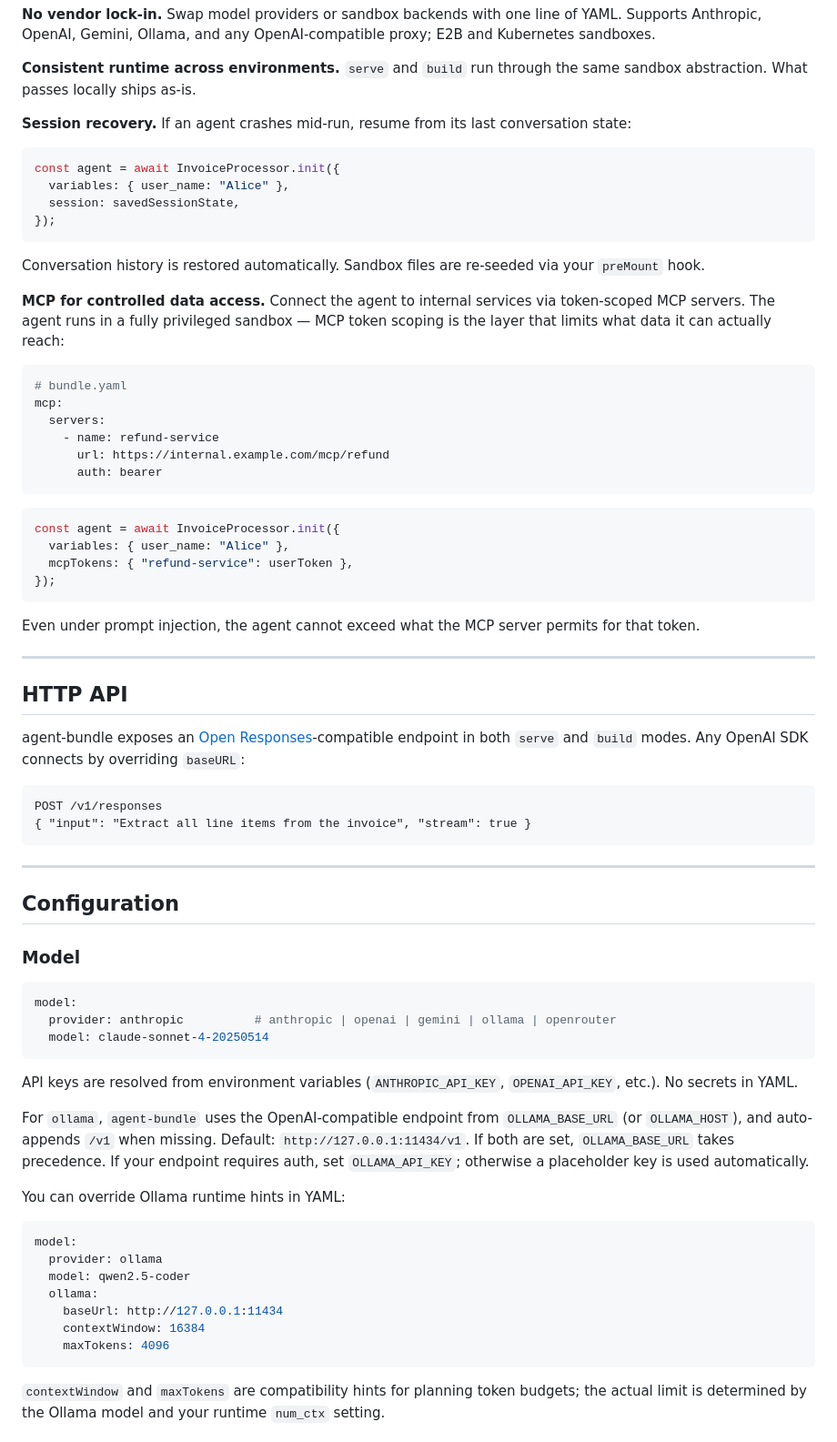
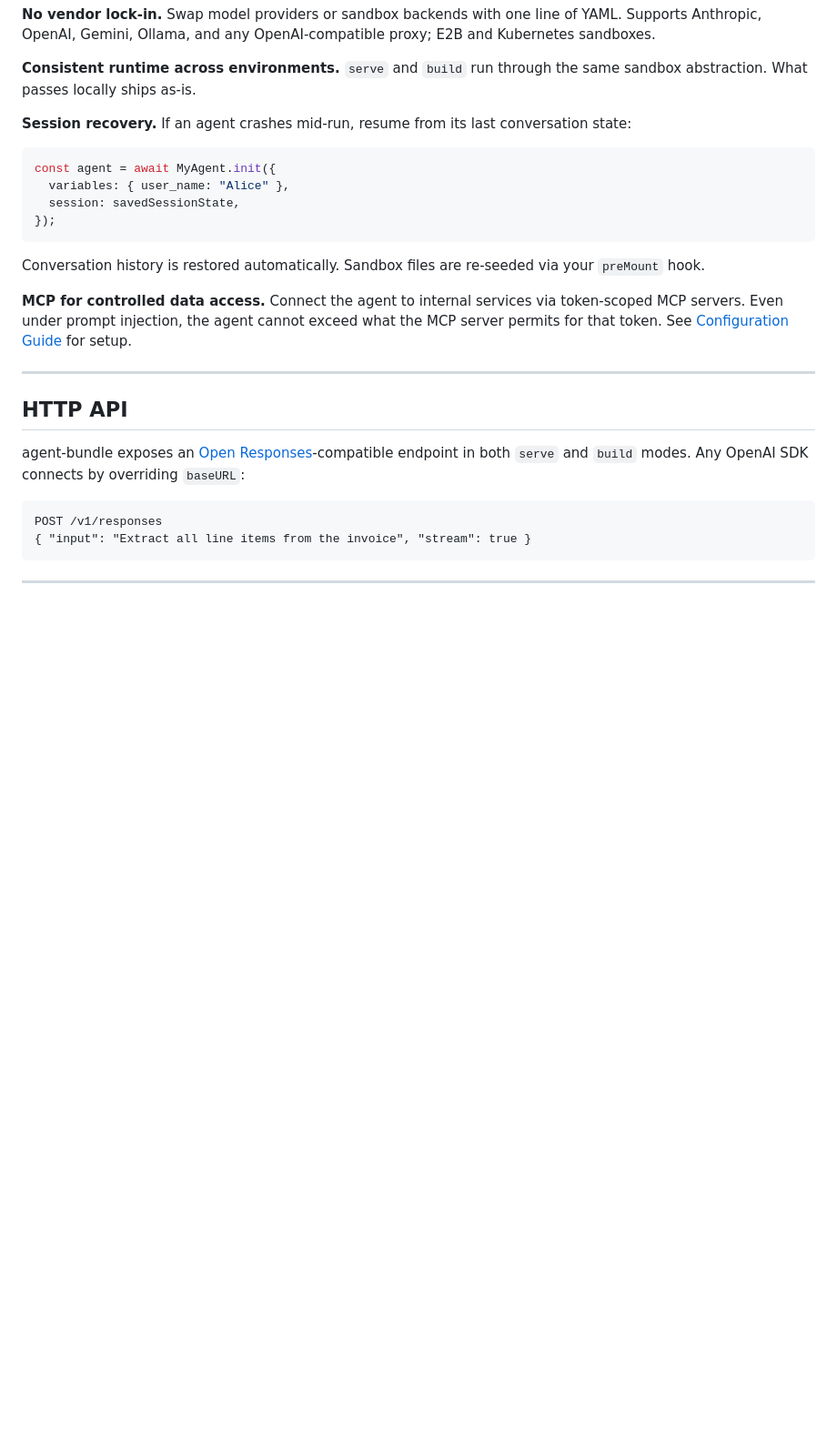
Before and after one commit to yujiachen-y/agent-bundle, a Markdown page: README.md, the part around one of its changes. Shown at 91% size. Drawn GitHub-style; blank space fills up the shorter version.

````diff
--- a/README.md
+++ b/README.md
@@ -125,7 +137,7 @@ Variable names are checked at compile time. Miss one and it won't build.
 **Session recovery.** If an agent crashes mid-run, resume from its last conversation state:
 
 ```typescript
-const agent = await InvoiceProcessor.init({
+const agent = await MyAgent.init({
   variables: { user_name: "Alice" },
   session: savedSessionState,
 });
@@ -133,25 +145,7 @@ const agent = await InvoiceProcessor.init({
 
 Conversation history is restored automatically. Sandbox files are re-seeded via your `preMount` hook.
 
-**MCP for controlled data access.** Connect the agent to internal services via token-scoped MCP servers. The agent runs in a fully privileged sandbox — MCP token scoping is the layer that limits what data it can actually reach:
-
-```yaml
-# bundle.yaml
-mcp:
-  servers:
-    - name: refund-service
-      url: https://internal.example.com/mcp/refund
-      auth: bearer
-```
-
-```typescript
-const agent = await InvoiceProcessor.init({
-  variables: { user_name: "Alice" },
-  mcpTokens: { "refund-service": userToken },
-});
-```
-
-Even under prompt injection, the agent cannot exceed what the MCP server permits for that token.
+**MCP for controlled data access.** Connect the agent to internal services via token-scoped MCP servers. Even under prompt injection, the agent cannot exceed what the MCP server permits for that token. See [Configuration Guide](./docs/configuration.md#mcp-servers) for setup.
 
 ---
 
@@ -166,31 +160,3 @@ POST /v1/responses
 
 ---
 
-## Configuration
-
-### Model
-
-```yaml
-model:
-  provider: anthropic          # anthropic | openai | gemini | ollama | openrouter
-  model: claude-sonnet-4-20250514
-```
-
-API keys are resolved from environment variables (`ANTHROPIC_API_KEY`, `OPENAI_API_KEY`, etc.). No secrets in YAML.
-
-For `ollama`, `agent-bundle` uses the OpenAI-compatible endpoint from `OLLAMA_BASE_URL` (or `OLLAMA_HOST`), and auto-appends `/v1` when missing. Default: `http://127.0.0.1:11434/v1`. If both are set, `OLLAMA_BASE_URL` takes precedence. If your endpoint requires auth, set `OLLAMA_API_KEY`; otherwise a placeholder key is used automatically.
-
-You can override Ollama runtime hints in YAML:
-
-```yaml
-model:
-  provider: ollama
-  model: qwen2.5-coder
-  ollama:
-    baseUrl: http://127.0.0.1:11434
-    contextWindow: 16384
-    maxTokens: 4096
-```
-
-`contextWindow` and `maxTokens` are compatibility hints for planning token budgets; the actual limit is determined by the Ollama model and your runtime `num_ctx` setting.
-
````
Also changed, not shown: other parts of README.md (+52 -73 lines), docs/configuration.md (added, +110 -0 lines).
